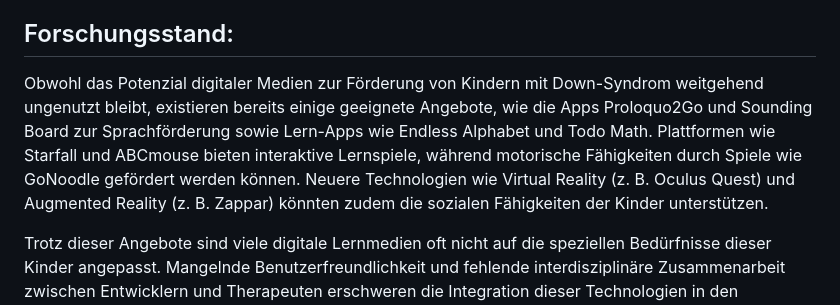
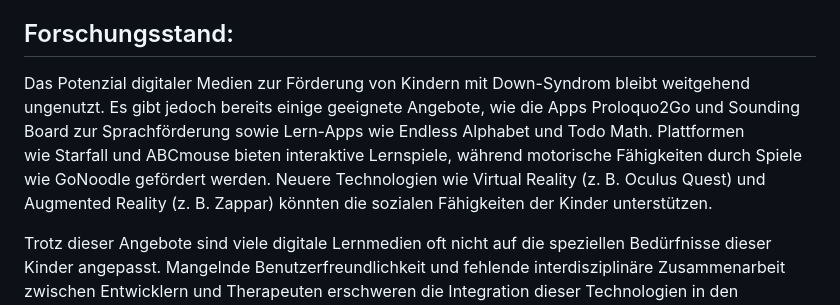
Before and after one commit to mtekcan/EPWS2324Zaric_Tekcan, a Markdown page: README.md, the part around the change. Drawn GitHub-style.

```diff
--- a/README.md
+++ b/README.md
@@ -23,6 +23,6 @@ Wie können digitale Medien in der Frühförderung und im schulischen Kontext ge
 - H3: Barrierefrei gestaltete digitale Medien, die an die motorischen und kognitiven Fähigkeiten der Kinder angepasst sind, erhöhen die Zugänglichkeit und den Nutzen solcher Medien.
 
 ## Forschungsstand:
-Obwohl das Potenzial digitaler Medien zur Förderung von Kindern mit Down-Syndrom weitgehend ungenutzt bleibt, existieren bereits einige geeignete Angebote, wie die Apps Proloquo2Go und Sounding Board zur Sprachförderung sowie Lern-Apps wie Endless Alphabet und Todo Math. Plattformen wie Starfall und ABCmouse bieten interaktive Lernspiele, während motorische Fähigkeiten durch Spiele wie GoNoodle gefördert werden können. Neuere Technologien wie Virtual Reality (z. B. Oculus Quest) und Augmented Reality (z. B. Zappar) könnten zudem die sozialen Fähigkeiten der Kinder unterstützen.
+Das Potenzial digitaler Medien zur Förderung von Kindern mit Down-Syndrom bleibt weitgehend ungenutzt. Es gibt jedoch bereits einige geeignete Angebote, wie die Apps Proloquo2Go und Sounding Board zur Sprachförderung sowie Lern-Apps wie Endless Alphabet und Todo Math. Plattformen wie Starfall und ABCmouse bieten interaktive Lernspiele, während motorische Fähigkeiten durch Spiele wie GoNoodle gefördert werden. Neuere Technologien wie Virtual Reality (z. B. Oculus Quest) und Augmented Reality (z. B. Zappar) könnten die sozialen Fähigkeiten der Kinder unterstützen.
 
 Trotz dieser Angebote sind viele digitale Lernmedien oft nicht auf die speziellen Bedürfnisse dieser Kinder angepasst. Mangelnde Benutzerfreundlichkeit und fehlende interdisziplinäre Zusammenarbeit zwischen Entwicklern und Therapeuten erschweren die Integration dieser Technologien in den Förderalltag (Johnson & Blanchard, 2017; Dederich, 2016).
```
